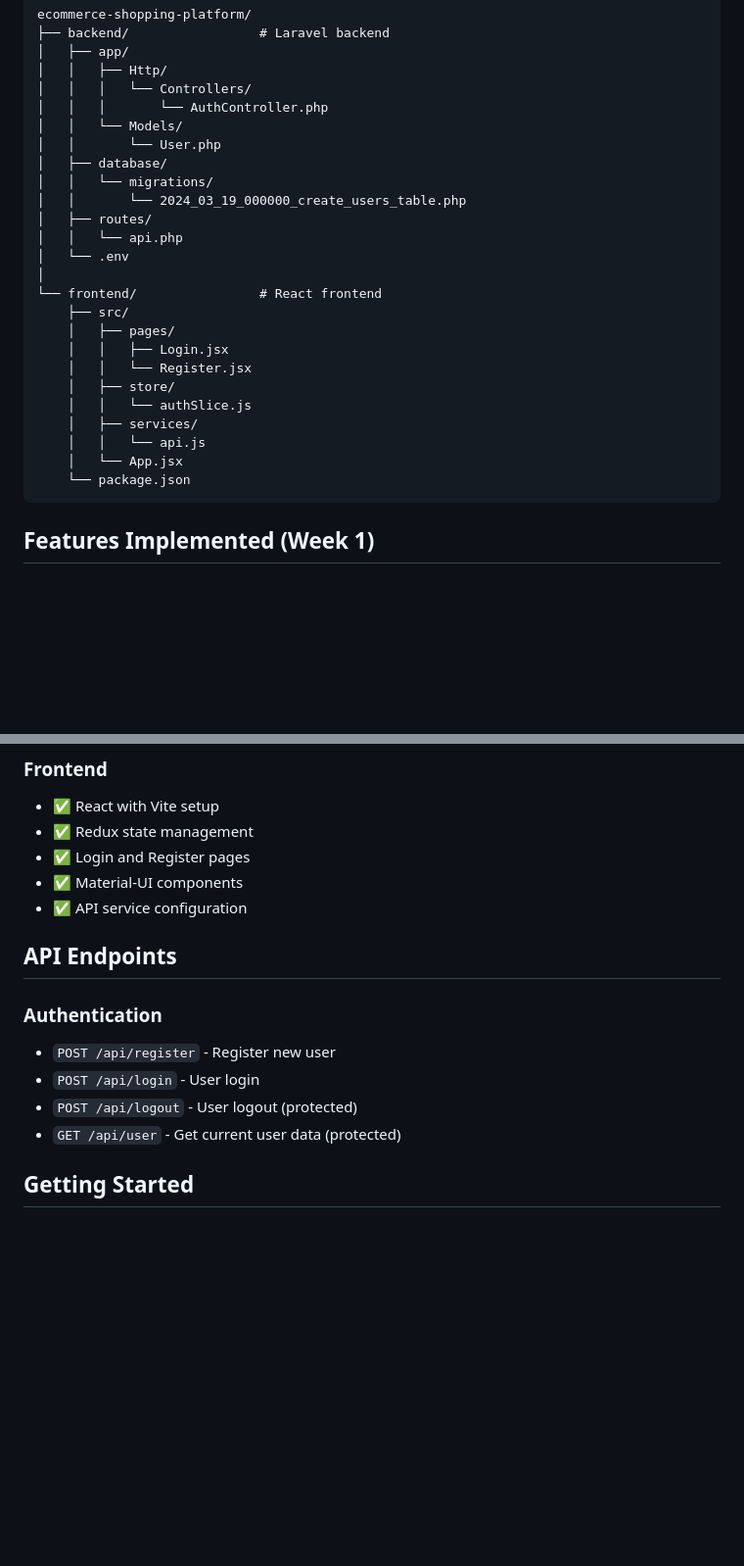
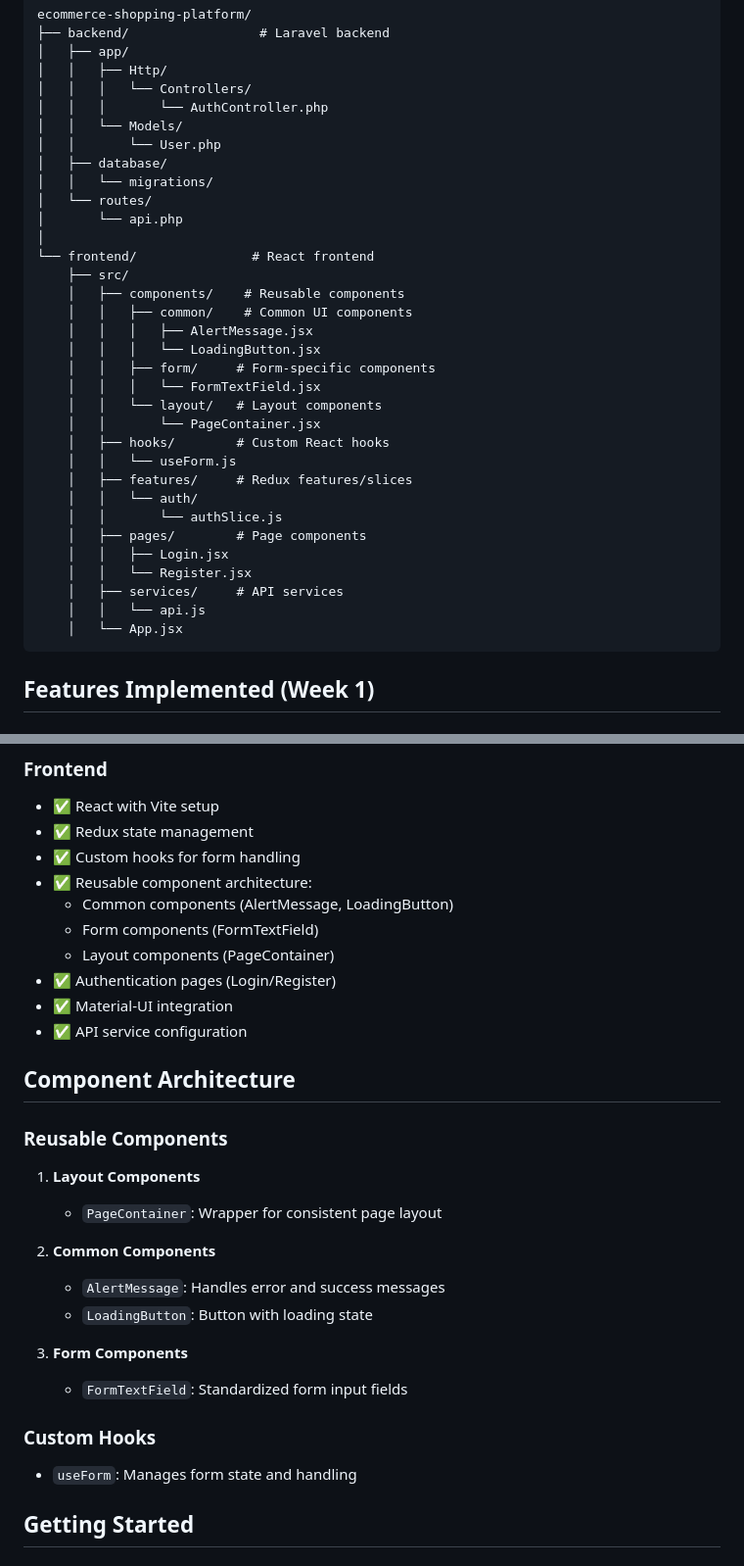
Before and after one commit to iangonsalves/ecommerce-shopping-platform, a Markdown page: README.md, 2 parts joined by grey strips. Shown: that part at 98% size. Rendered like a GitHub page; blank space fills up the shorter version.

````diff
--- a/README.md
+++ b/README.md
@@ -15,22 +15,30 @@ ecommerce-shopping-platform/
 │   │       └── User.php
 │   ├── database/
 │   │   └── migrations/
-│   │       └── 2024_03_19_000000_create_users_table.php
-│   ├── routes/
-│   │   └── api.php
-│   └── .env
+│   └── routes/
+│       └── api.php
 │
-└── frontend/                # React frontend
+└── frontend/               # React frontend
     ├── src/
-    │   ├── pages/
+    │   ├── components/    # Reusable components
+    │   │   ├── common/    # Common UI components
+    │   │   │   ├── AlertMessage.jsx
+    │   │   │   └── LoadingButton.jsx
+    │   │   ├── form/     # Form-specific components
+    │   │   │   └── FormTextField.jsx
+    │   │   └── layout/   # Layout components
+    │   │       └── PageContainer.jsx
+    │   ├── hooks/        # Custom React hooks
+    │   │   └── useForm.js
+    │   ├── features/     # Redux features/slices
+    │   │   └── auth/
+    │   │       └── authSlice.js
+    │   ├── pages/        # Page components
     │   │   ├── Login.jsx
     │   │   └── Register.jsx
-    │   ├── store/
-    │   │   └── authSlice.js
-    │   ├── services/
+    │   ├── services/     # API services
     │   │   └── api.js
     │   └── App.jsx
-    └── package.json
 ```
 
 ## Features Implemented (Week 1)
@@ -45,17 +53,30 @@ ecommerce-shopping-platform/
 ### Frontend
 - ✅ React with Vite setup
 - ✅ Redux state management
-- ✅ Login and Register pages
-- ✅ Material-UI components
+- ✅ Custom hooks for form handling
+- ✅ Reusable component architecture:
+  - Common components (AlertMessage, LoadingButton)
+  - Form components (FormTextField)
+  - Layout components (PageContainer)
+- ✅ Authentication pages (Login/Register)
+- ✅ Material-UI integration
 - ✅ API service configuration
 
-## API Endpoints
+## Component Architecture
 
-### Authentication
-- `POST /api/register` - Register new user
-- `POST /api/login` - User login
-- `POST /api/logout` - User logout (protected)
-- `GET /api/user` - Get current user data (protected)
+### Reusable Components
+1. **Layout Components**
+   - `PageContainer`: Wrapper for consistent page layout
+
+2. **Common Components**
+   - `AlertMessage`: Handles error and success messages
+   - `LoadingButton`: Button with loading state
+
+3. **Form Components**
+   - `FormTextField`: Standardized form input fields
+
+### Custom Hooks
+- `useForm`: Manages form state and handling
 
 ## Getting Started
 
````
Also changed, not shown: other parts of README.md (+2 -10 lines).
